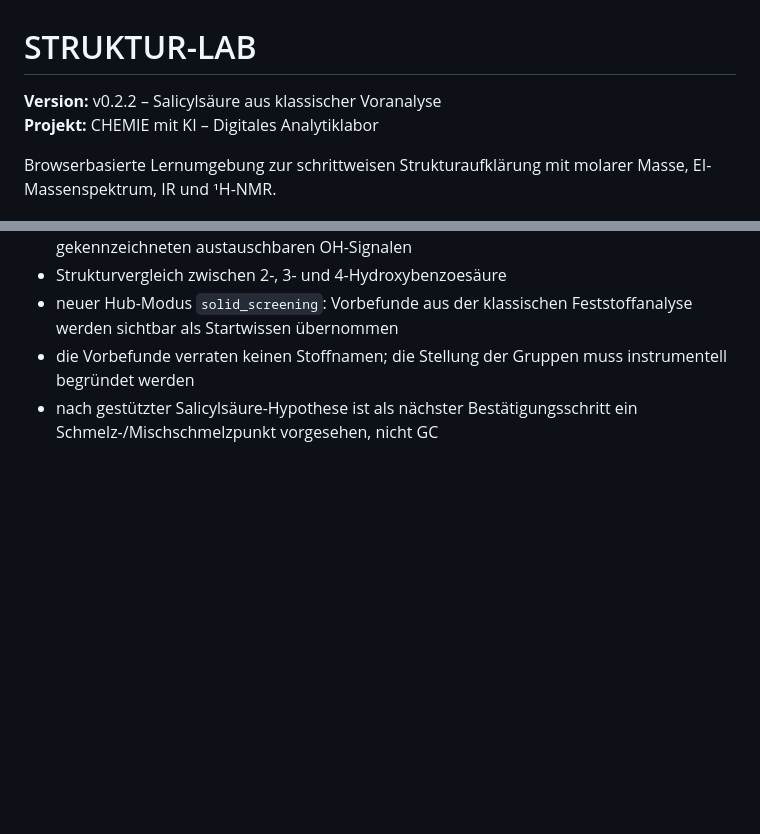
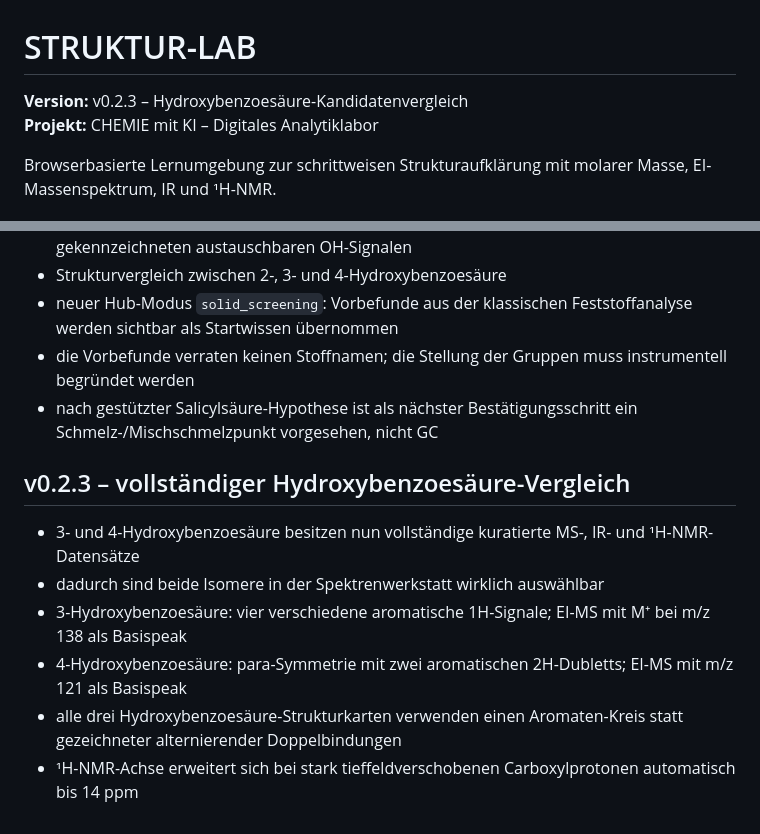
Before and after one commit to ekerzendorfer/STRUKTUR_LAB, a Markdown page: README.md, 2 parts joined by grey strips. Drawn GitHub-style; blank space fills up the shorter version.

Commit message:
docs: describe complete hydroxybenzoic candidate comparison

```diff
--- a/README.md
+++ b/README.md
@@ -1,6 +1,6 @@
 # STRUKTUR-LAB
 
-**Version:** v0.2.2 – Salicylsäure aus klassischer Voranalyse
+**Version:** v0.2.3 – Hydroxybenzoesäure-Kandidatenvergleich
 **Projekt:** CHEMIE mit KI – Digitales Analytiklabor
 
 Browserbasierte Lernumgebung zur schrittweisen Strukturaufklärung mit molarer Masse, EI-Massenspektrum, IR und ¹H-NMR.
@@ -160,3 +160,13 @@ Im Hub-Modus:
 - neuer Hub-Modus `solid_screening`: Vorbefunde aus der klassischen Feststoffanalyse werden sichtbar als Startwissen übernommen
 - die Vorbefunde verraten keinen Stoffnamen; die Stellung der Gruppen muss instrumentell begründet werden
 - nach gestützter Salicylsäure-Hypothese ist als nächster Bestätigungsschritt ein Schmelz-/Mischschmelzpunkt vorgesehen, nicht GC
+
+
+## v0.2.3 – vollständiger Hydroxybenzoesäure-Vergleich
+
+- 3- und 4-Hydroxybenzoesäure besitzen nun vollständige kuratierte MS-, IR- und ¹H-NMR-Datensätze
+- dadurch sind beide Isomere in der Spektrenwerkstatt wirklich auswählbar
+- 3-Hydroxybenzoesäure: vier verschiedene aromatische 1H-Signale; EI-MS mit M⁺ bei m/z 138 als Basispeak
+- 4-Hydroxybenzoesäure: para-Symmetrie mit zwei aromatischen 2H-Dubletts; EI-MS mit m/z 121 als Basispeak
+- alle drei Hydroxybenzoesäure-Strukturkarten verwenden einen Aromaten-Kreis statt gezeichneter alternierender Doppelbindungen
+- ¹H-NMR-Achse erweitert sich bei stark tieffeldverschobenen Carboxylprotonen automatisch bis 14 ppm
```
